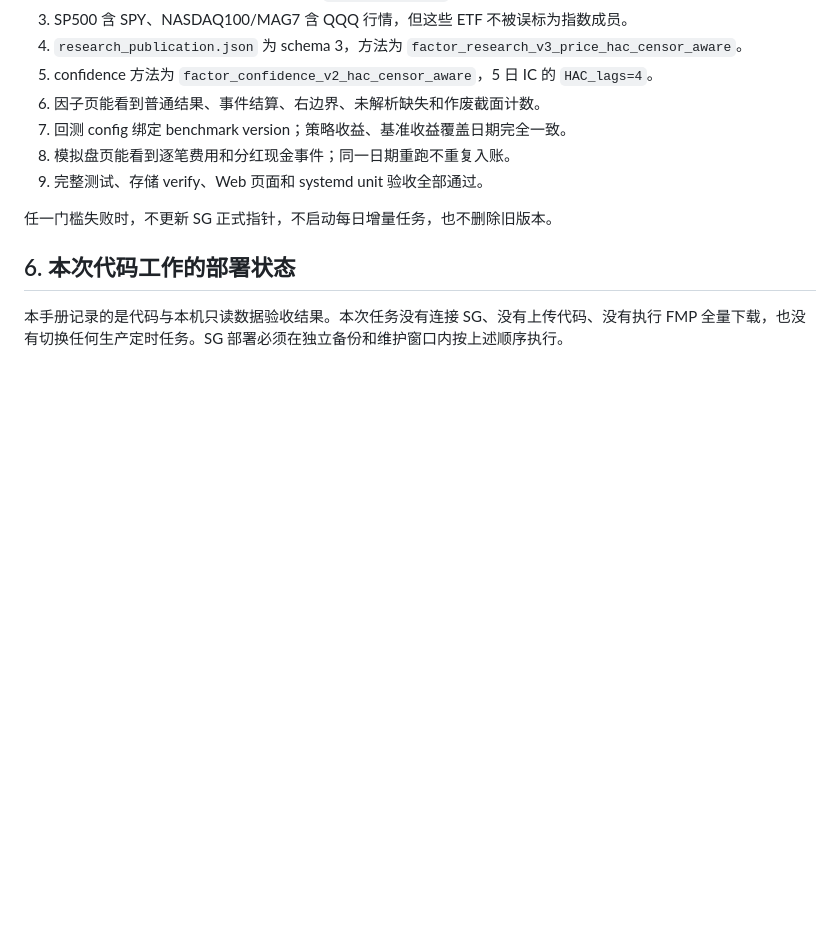
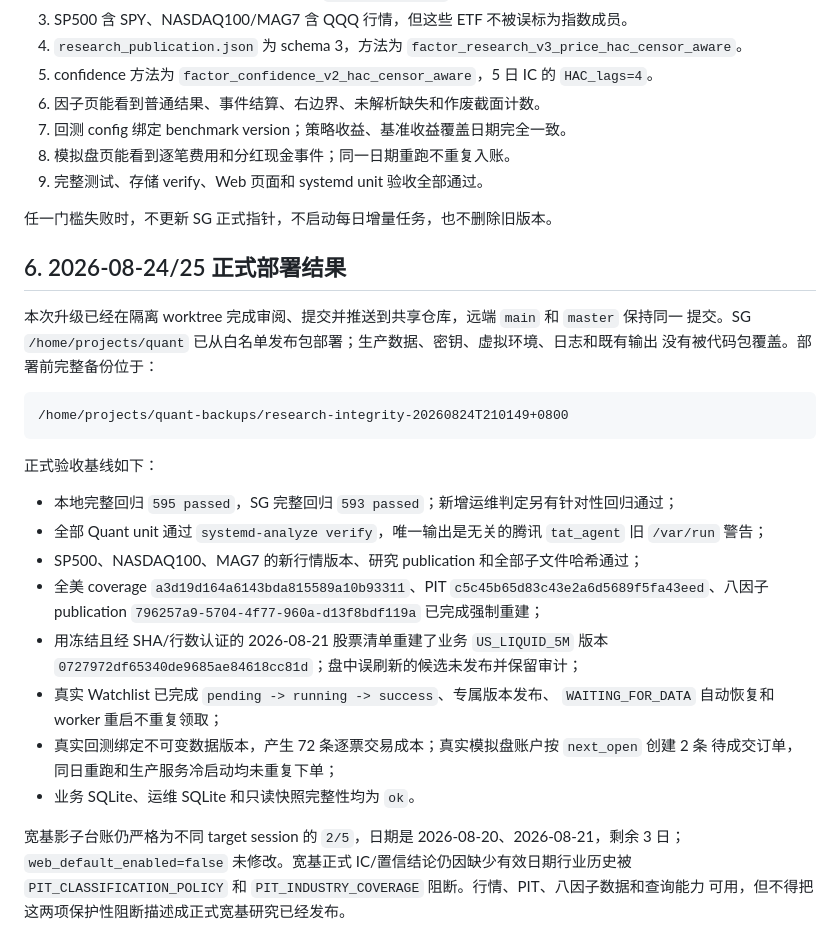
Before and after one commit to Clno1/quant-factor-framework, a Markdown page: docs/research_integrity_migration_20260824.md, the part around one of its changes. Rendered like a GitHub page; blank space fills up the shorter version.

Commit message:
docs: record SG integrity rollout

````diff
--- a/docs/research_integrity_migration_20260824.md
+++ b/docs/research_integrity_migration_20260824.md
@@ -132,7 +132,33 @@ python scripts/run_factor_research.py \
 
 任一门槛失败时，不更新 SG 正式指针，不启动每日增量任务，也不删除旧版本。
 
-## 6. 本次代码工作的部署状态
+## 6. 2026-08-24/25 正式部署结果
 
-本手册记录的是代码与本机只读数据验收结果。本次任务没有连接 SG、没有上传代码、没有执行
-FMP 全量下载，也没有切换任何生产定时任务。SG 部署必须在独立备份和维护窗口内按上述顺序执行。
+本次升级已经在隔离 worktree 完成审阅、提交并推送到共享仓库，远端 `main` 和 `master` 保持同一
+提交。SG `/home/projects/quant` 已从白名单发布包部署；生产数据、密钥、虚拟环境、日志和既有输出
+没有被代码包覆盖。部署前完整备份位于：
+
+```text
+/home/projects/quant-backups/research-integrity-20260824T210149+0800
+```
+
+正式验收基线如下：
+
+- 本地完整回归 `595 passed`，SG 完整回归 `593 passed`；新增运维判定另有针对性回归通过；
+- 全部 Quant unit 通过 `systemd-analyze verify`，唯一输出是无关的腾讯 `tat_agent` 旧 `/var/run` 警告；
+- SP500、NASDAQ100、MAG7 的新行情版本、研究 publication 和全部子文件哈希通过；
+- 全美 coverage `a3d19d164a6143bda815589a10b93311`、PIT
+  `c5c45b65d83c43e2a6d5689f5fa43eed`、八因子 publication
+  `796257a9-5704-4f77-960a-d13f8bdf119a` 已完成强制重建；
+- 用冻结且经 SHA/行数认证的 2026-08-21 股票清单重建了业务
+  `US_LIQUID_5M` 版本 `0727972df65340de9685ae84618cc81d`；盘中误刷新的候选未发布并保留审计；
+- 真实 Watchlist 已完成 `pending -> running -> success`、专属版本发布、
+  `WAITING_FOR_DATA` 自动恢复和 worker 重启不重复领取；
+- 真实回测绑定不可变数据版本，产生 72 条逐票交易成本；真实模拟盘账户按 `next_open` 创建 2 条
+  待成交订单，同日重跑和生产服务冷启动均未重复下单；
+- 业务 SQLite、运维 SQLite 和只读快照完整性均为 `ok`。
+
+宽基影子台账仍严格为不同 target session 的 `2/5`，日期是 2026-08-20、2026-08-21，剩余 3 日；
+`web_default_enabled=false` 未修改。宽基正式 IC/置信结论仍因缺少有效日期行业历史被
+`PIT_CLASSIFICATION_POLICY` 和 `PIT_INDUSTRY_COVERAGE` 阻断。行情、PIT、八因子数据和查询能力
+可用，但不得把这两项保护性阻断描述成正式宽基研究已经发布。
````
Also changed, not shown: other parts of docs/research_integrity_migration_20260824.md (+1 -1 lines), docs/sg_operations_overview.md (+59 -6 lines).
